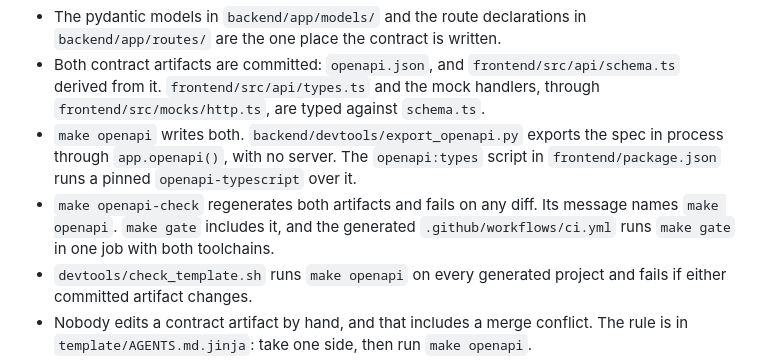
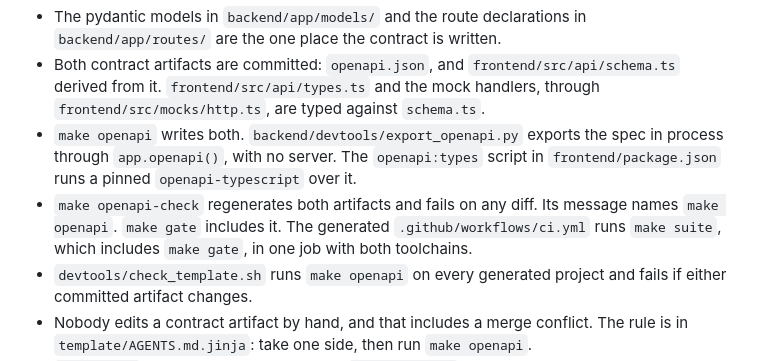
Before and after one commit to CodeMocsh/agent-ready-fullstack-ts-python, a Markdown page: docs/adr/0002-code-first-contract-with-committed-artifacts.md, the part around the change. Drawn GitHub-style.

```diff
--- a/docs/adr/0002-code-first-contract-with-committed-artifacts.md
+++ b/docs/adr/0002-code-first-contract-with-committed-artifacts.md
@@ -39,8 +39,8 @@ Paths under `backend/` and `frontend/` name files in a generated project.
   through `app.openapi()`, with no server. The `openapi:types` script in `frontend/package.json`
   runs a pinned `openapi-typescript` over it.
 - `make openapi-check` regenerates both artifacts and fails on any diff. Its message names
-  `make openapi`. `make gate` includes it, and the generated `.github/workflows/ci.yml` runs
-  `make gate` in one job with both toolchains.
+  `make openapi`. `make gate` includes it. The generated `.github/workflows/ci.yml` runs
+  `make suite`, which includes `make gate`, in one job with both toolchains.
 - `devtools/check_template.sh` runs `make openapi` on every generated project and fails if either
   committed artifact changes.
 - Nobody edits a contract artifact by hand, and that includes a merge conflict. The rule is in
```
Also changed, not shown: README.md (+1 -1 lines), template/docs/installation.md (+1 -1 lines).
